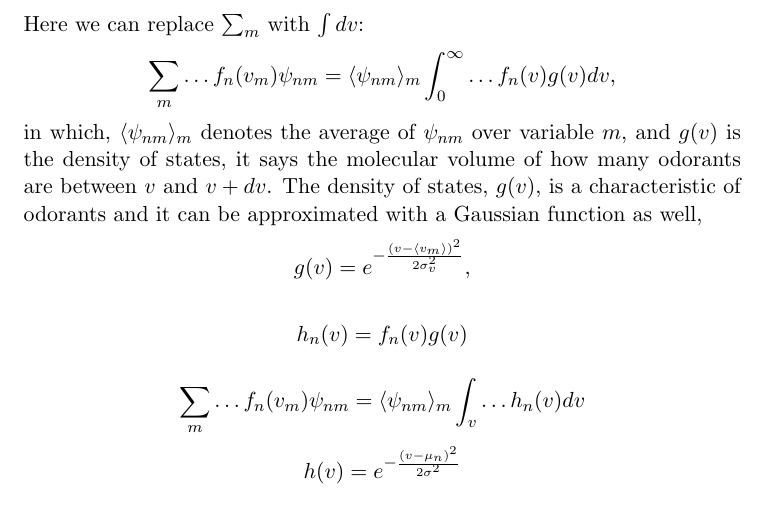
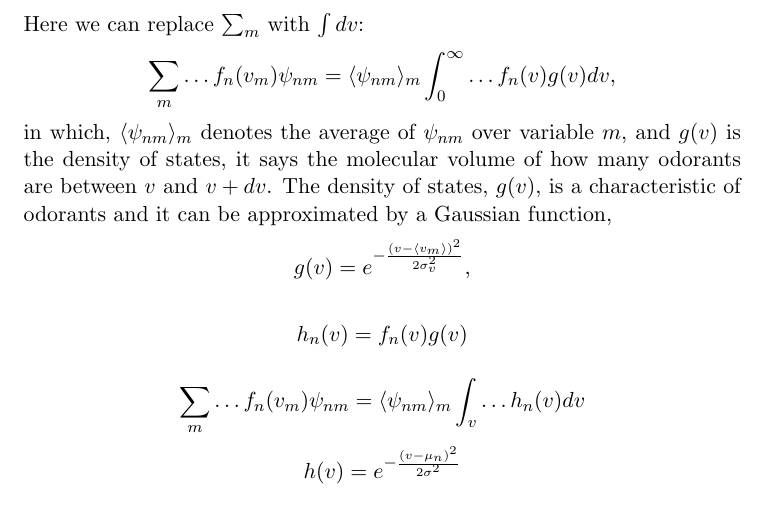
Before and after one commit to hamed/odor-receptor-volume-drosophila, a LaTeX document (binding-pocket.tex): part of page 2 of 7, cut so that both start at the same text. Compiled offline with pdfLaTeX.

Commit message:
fixed a typo.

```diff
--- a/binding-pocket.tex
+++ b/binding-pocket.tex
@@ -99,7 +99,7 @@ Here we can replace $\sum_m$ with $\int dv$:
 \]
 in which, $\langle \psi_{nm} \rangle_m$ denotes the average of $\psi_{nm}$ over variable $m$,
 and $g(v)$ is the density of states, it says the molecular volume of how many odorants are between $v$ and $v+dv$.
-The density of states, $g(v)$, is a characteristic of odorants and it can be approximated with a Gaussian function as well,
+The density of states, $g(v)$, is a characteristic of odorants and it can be approximated by a Gaussian function,
 \[
 \displaystyle g(v) = e^{-\frac{(v- \langle v_m \rangle)^2}{2\sigma_{v}^2}},
 \]
```
